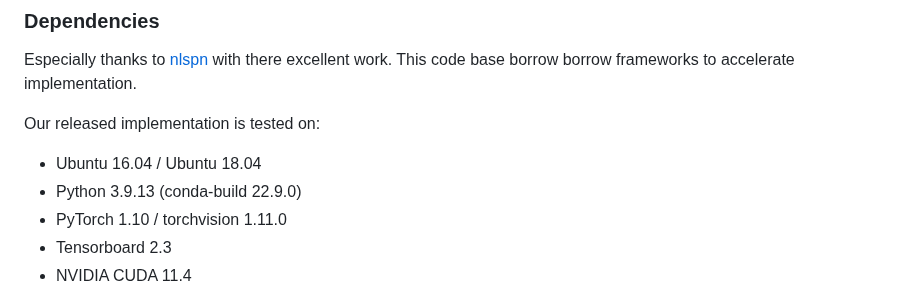
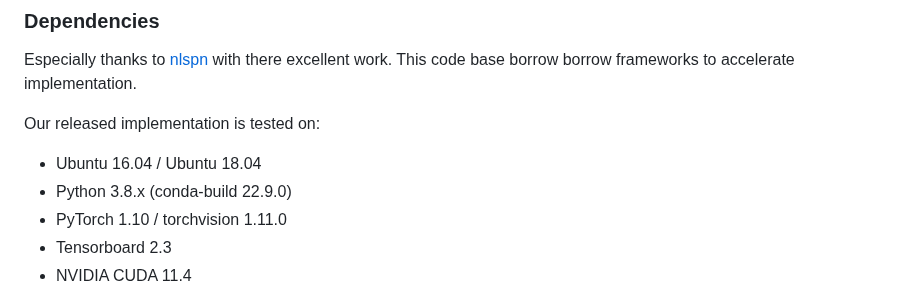
Before and after one commit to duanyiqun/DiffusionDepth, a Markdown page: README.md, the part around the change. Drawn GitHub-style.

Commit message:
Update README.md
update due to report version miss match on open3d

```diff
--- a/README.md
+++ b/README.md
@@ -68,7 +68,7 @@ Especially thanks to [nlspn](https://github.com/zzangjinsun/NLSPN_ECCV20) with t
 Our released implementation is tested on:
 
 - Ubuntu 16.04 / Ubuntu 18.04
-- Python 3.9.13 (conda-build 22.9.0)
+- Python 3.8.x (conda-build 22.9.0)
 - PyTorch 1.10 / torchvision 1.11.0
 - Tensorboard 2.3
 - NVIDIA CUDA 11.4
```
